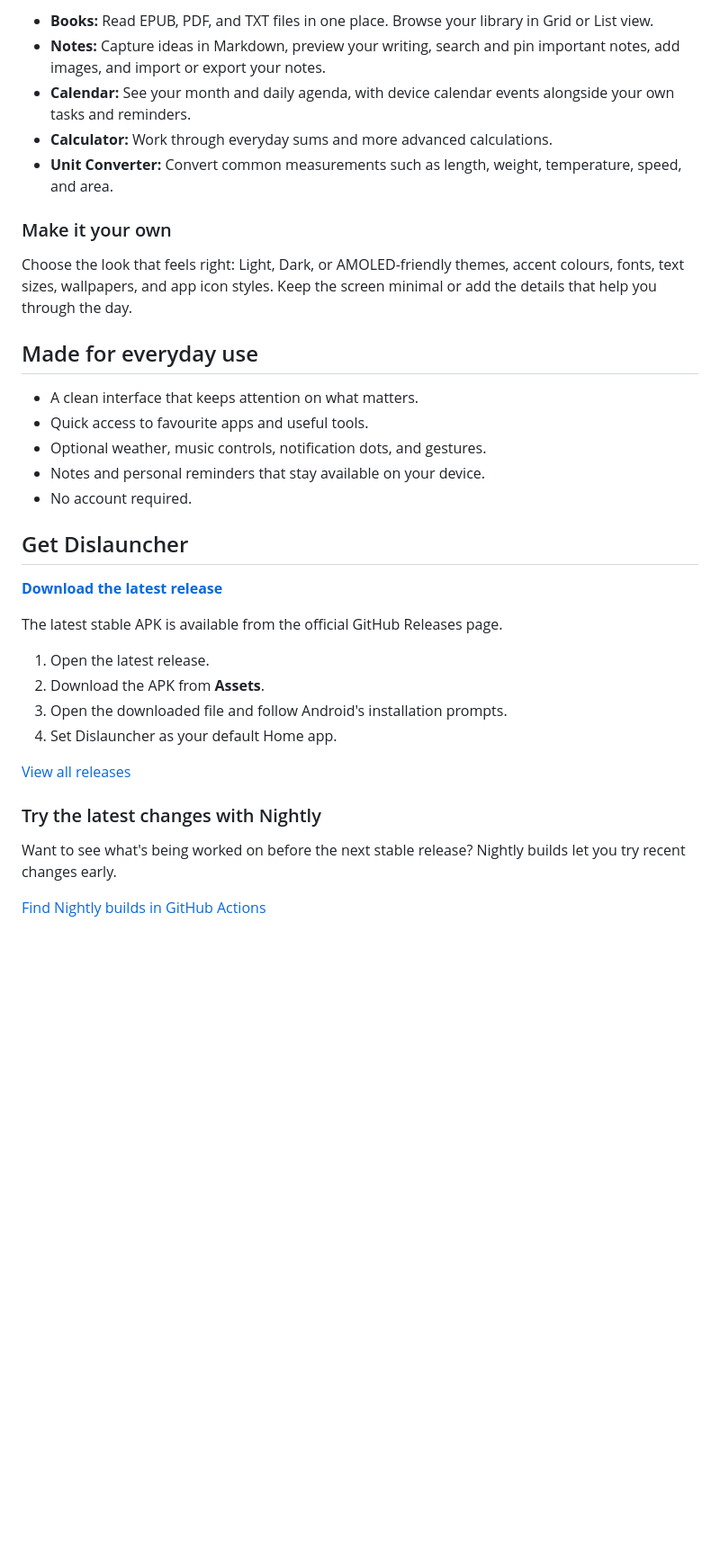
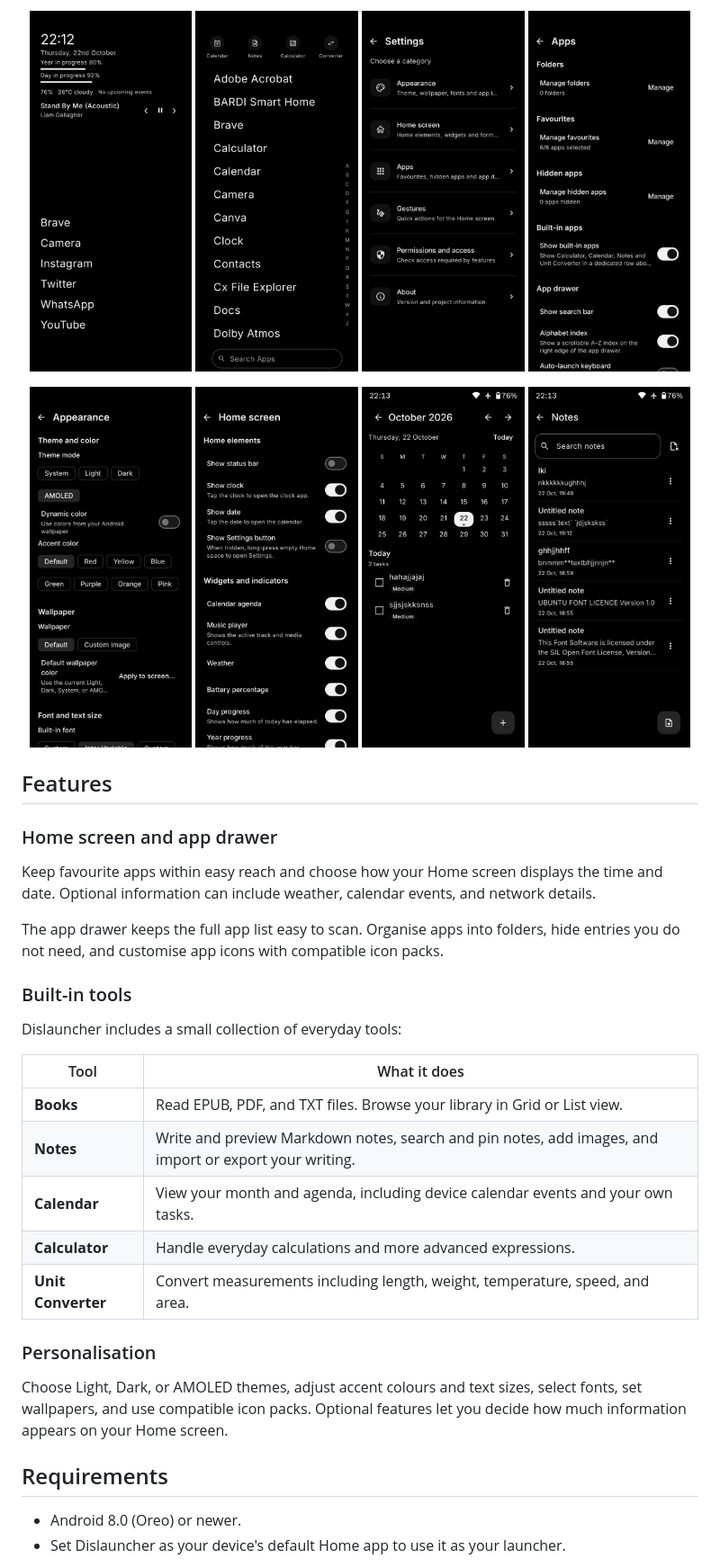
Before and after one commit to insomdroid/Dislauncher, a Markdown page: README.md, the part around one of its changes. Shown at 90% size. Rendered like a GitHub page; blank space fills up the shorter version.

Commit message:
Redesign README with visual product documentation

```diff
--- a/README.md
+++ b/README.md
@@ -32,37 +52,43 @@ Useful tools are already part of Dislauncher, so you can get things done without
 
-- **Books:** Read EPUB, PDF, and TXT files in one place. Browse your library in Grid or List view.
-- **Notes:** Capture ideas in Markdown, preview your writing, search and pin important notes, add images, and import or export your notes.
-- **Calendar:** See your month and daily agenda, with device calendar events alongside your own tasks and reminders.
-- **Calculator:** Work through everyday sums and more advanced calculations.
-- **Unit Converter:** Convert common measurements such as length, weight, temperature, speed, and area.
+<p align="center">
+  <img src="Screenshot/Screenshot_20261022-221222_Dislauncher.png" alt="Home screen" width="24%" />
+  <img src="Screenshot/Screenshot_20261022-221233_Dislauncher.png" alt="App drawer" width="24%" />
+  <img src="Screenshot/Screenshot_20261022-221259_Dislauncher.png" alt="Built-in tools" width="24%" />
+  <img src="Screenshot/Screenshot_20261022-221321_Dislauncher.png" alt="Personalisation" width="24%" />
+</p>
+<p align="center">
+  <img src="Screenshot/Screenshot_20261022-221309_Dislauncher.png" alt="Notes" width="24%" />
+  <img src="Screenshot/Screenshot_20261022-221316_Dislauncher.png" alt="Calendar" width="24%" />
+  <img src="Screenshot/Screenshot_20261022-221335_Dislauncher.png" alt="Settings" width="24%" />
+  <img src="Screenshot/Screenshot_20261022-221343_Dislauncher.png" alt="Appearance settings" width="24%" />
+</p>
 
-### Make it your own
-Choose the look that feels right: Light, Dark, or AMOLED-friendly themes, accent colours, fonts, text sizes, wallpapers, and app icon styles. Keep the screen minimal or add the details that help you through the day.
+## Features
 
-## Made for everyday use
+### Home screen and app drawer
 
-- A clean interface that keeps attention on what matters.
-- Quick access to favourite apps and useful tools.
-- Optional weather, music controls, notification dots, and gestures.
-- Notes and personal reminders that stay available on your device.
-- No account required.
+Keep favourite apps within easy reach and choose how your Home screen displays the time and date. Optional information can include weather, calendar events, and network details.
 
-## Get Dislauncher
+The app drawer keeps the full app list easy to scan. Organise apps into folders, hide entries you do not need, and customise app icons with compatible icon packs.
 
-<a href="https://github.com/insomdroid/Dislauncher/releases/latest"><strong>Download the latest release</strong></a>
+### Built-in tools
 
-The latest stable APK is available from the official GitHub Releases page.
+Dislauncher includes a small collection of everyday tools:
 
-1. Open the latest release.
-2. Download the APK from **Assets**.
-3. Open the downloaded file and follow Android's installation prompts.
-4. Set Dislauncher as your default Home app.
+| Tool | What it does |
+| --- | --- |
+| **Books** | Read EPUB, PDF, and TXT files. Browse your library in Grid or List view. |
+| **Notes** | Write and preview Markdown notes, search and pin notes, add images, and import or export your writing. |
+| **Calendar** | View your month and agenda, including device calendar events and your own tasks. |
+| **Calculator** | Handle everyday calculations and more advanced expressions. |
+| **Unit Converter** | Convert measurements including length, weight, temperature, speed, and area. |
 
-[View all releases](https://github.com/insomdroid/Dislauncher/releases)
+### Personalisation
 
-### Try the latest changes with Nightly
+Choose Light, Dark, or AMOLED themes, adjust accent colours and text sizes, select fonts, set wallpapers, and use compatible icon packs. Optional features let you decide how much information appears on your Home screen.
 
-Want to see what's being worked on before the next stable release? Nightly builds let you try recent changes early.
+## Requirements
 
-[Find Nightly builds in GitHub Actions](https://github.com/insomdroid/Dislauncher/actions/workflows/build-apk.yml)
+- Android 8.0 (Oreo) or newer.
+- Set Dislauncher as your device's default Home app to use it as your launcher.
 
```
Also changed, not shown: other parts of README.md (+70 -26 lines).
